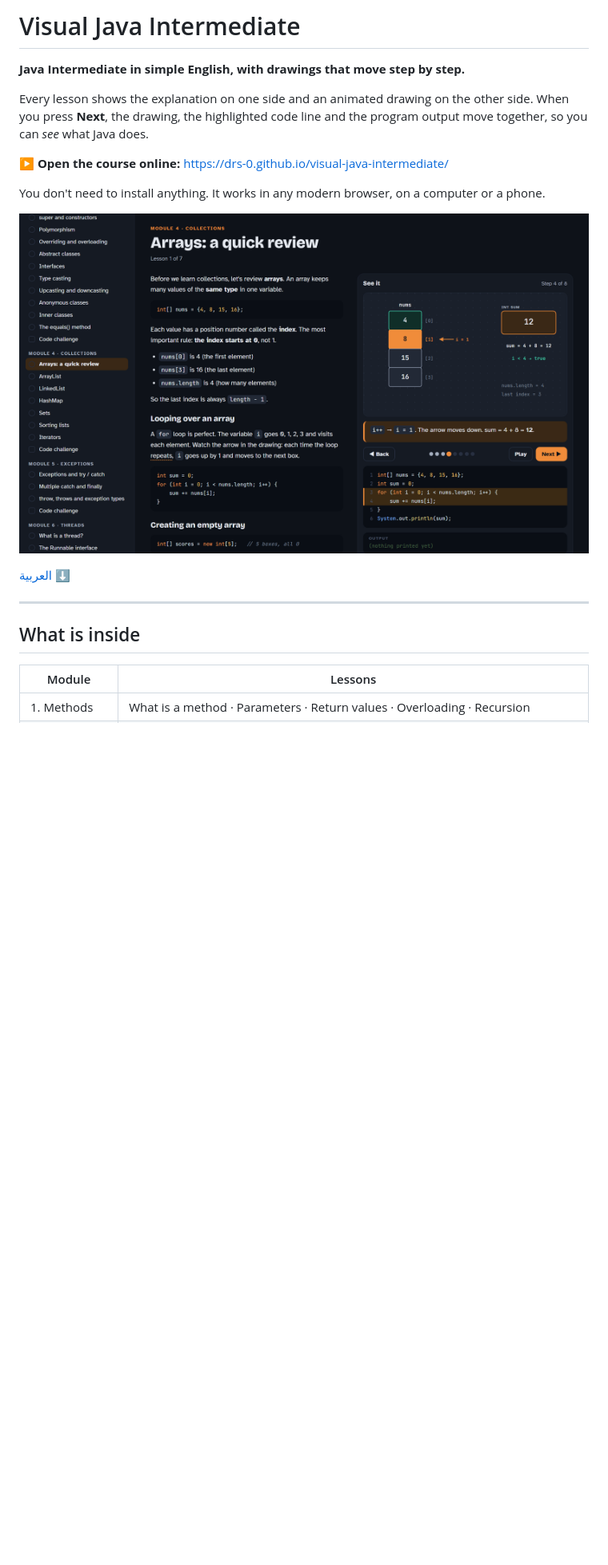
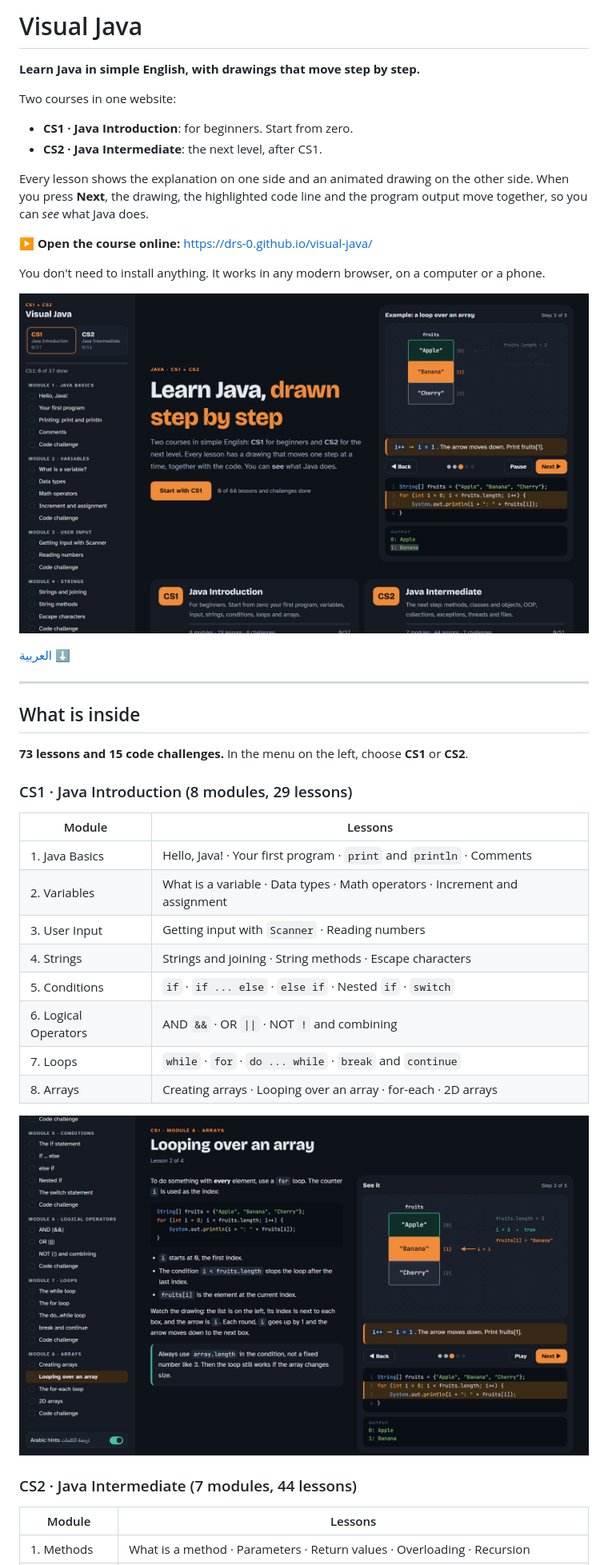
Before and after one commit to drs-0/visual-java, a Markdown page: README.md, the part around one of its changes. Shown at 80% size. Drawn GitHub-style; pictures changed too: docs/cs1-arrays.png (added), docs/home.png (added), docs/screenshot.png (deleted); blank space fills up the shorter version.

```diff
--- a/README.md
+++ b/README.md
@@ -1,20 +1,44 @@
-# Visual Java Intermediate
+# Visual Java
 
-**Java Intermediate in simple English, with drawings that move step by step.**
+**Learn Java in simple English, with drawings that move step by step.**
+
+Two courses in one website:
+
+- **CS1 · Java Introduction**: for beginners. Start from zero.
+- **CS2 · Java Intermediate**: the next level, after CS1.
 
 Every lesson shows the explanation on one side and an animated drawing on the other side. When you press **Next**, the drawing, the highlighted code line and the program output move together, so you can *see* what Java does.
 
-**▶ Open the course online:** https://drs-0.github.io/visual-java-intermediate/
+**▶ Open the course online:** https://drs-0.github.io/visual-java/
 
 You don't need to install anything. It works in any modern browser, on a computer or a phone.
 
-![A lesson about arrays: the list of values, the index next to each box, and the arrow that moves down as i goes up](docs/screenshot.png)
+![The home page: the CS1 and CS2 tabs on the left, and an example drawing on the right](docs/home.png)
 
 [العربية ⬇](#بالعربي)
 
 ---
 
 ## What is inside
+
+**73 lessons and 15 code challenges.** In the menu on the left, choose **CS1** or **CS2**.
+
+### CS1 · Java Introduction (8 modules, 29 lessons)
+
+| Module | Lessons |
+|---|---|
+| 1. Java Basics | Hello, Java! · Your first program · `print` and `println` · Comments |
+| 2. Variables | What is a variable · Data types · Math operators · Increment and assignment |
+| 3. User Input | Getting input with `Scanner` · Reading numbers |
+| 4. Strings | Strings and joining · String methods · Escape characters |
+| 5. Conditions | `if` · `if ... else` · `else if` · Nested `if` · `switch` |
+| 6. Logical Operators | AND `&&` · OR `\|\|` · NOT `!` and combining |
+| 7. Loops | `while` · `for` · `do ... while` · `break` and `continue` |
+| 8. Arrays | Creating arrays · Looping over an array · for-each · 2D arrays |
+
+![A CS1 lesson: the array is a list, the index is next to each box, and the arrow moves down as i goes up](docs/cs1-arrays.png)
+
+### CS2 · Java Intermediate (7 modules, 44 lessons)
 
 | Module | Lessons |
 |---|---|
```
Also changed, not shown: other parts of README.md (+49 -29 lines), docs/cs2-inheritance.png (added), 11 other files.
